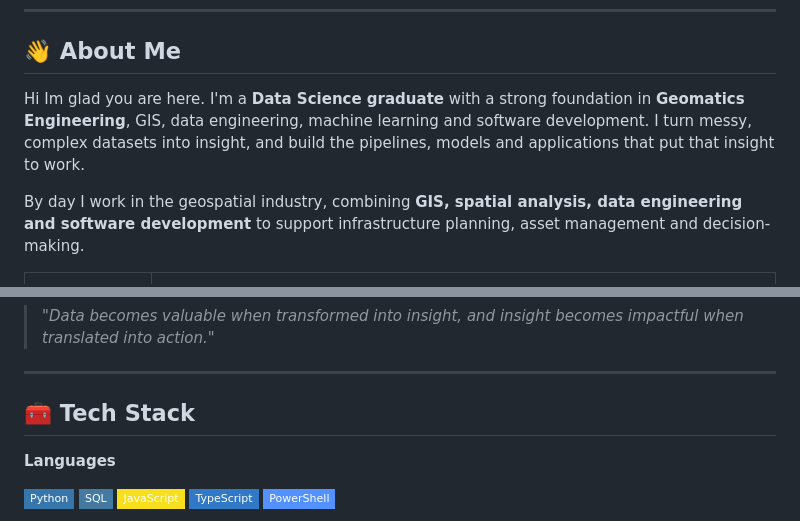
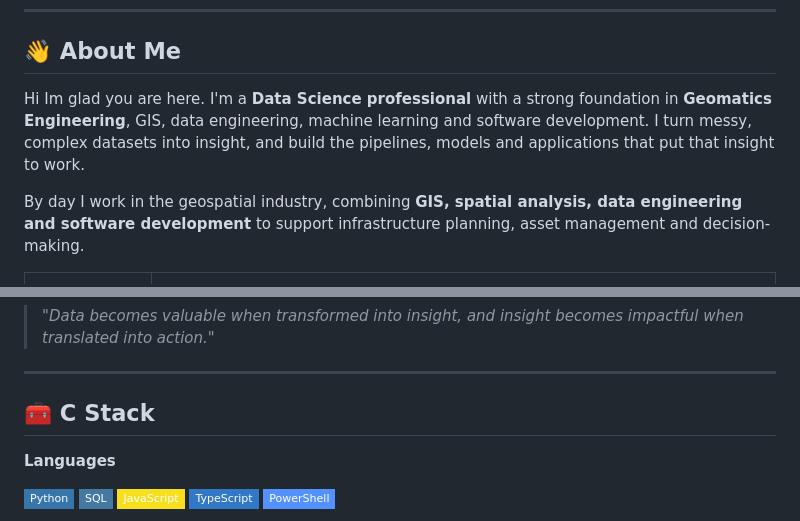
Before and after one commit to ChristopherMasukume/ChristopherMasukume, a Markdown page: README.md, 2 parts joined by grey strips. Rendered like a GitHub page; badges without logos.

```diff
--- a/README.md
+++ b/README.md
@@ -19,7 +19,7 @@
 
 ## 👋 About Me
 
-Hi Im glad you are here. I'm a **Data Science graduate** with a strong foundation in **Geomatics Engineering**, GIS, data engineering, machine learning and software development. I turn messy, complex datasets into insight, and build the pipelines, models and applications that put that insight to work.
+Hi Im glad you are here. I'm a **Data Science professional** with a strong foundation in **Geomatics Engineering**, GIS, data engineering, machine learning and software development. I turn messy, complex datasets into insight, and build the pipelines, models and applications that put that insight to work.
 
 By day I work in the geospatial industry, combining **GIS, spatial analysis, data engineering and software development** to support infrastructure planning, asset management and decision-making.
 
@@ -36,7 +36,7 @@ By day I work in the geospatial industry, combining **GIS, spatial analysis, dat
 
 ---
 
-## 🧰 Tech Stack
+## 🧰 C Stack
 
 **Languages**
 
```
